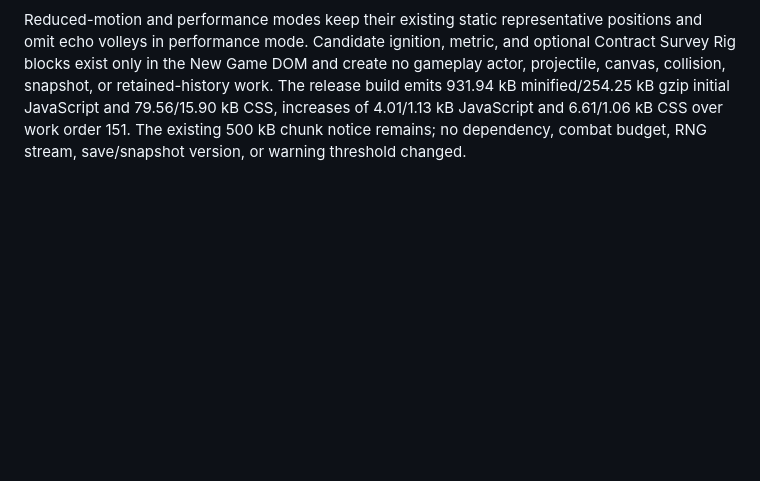
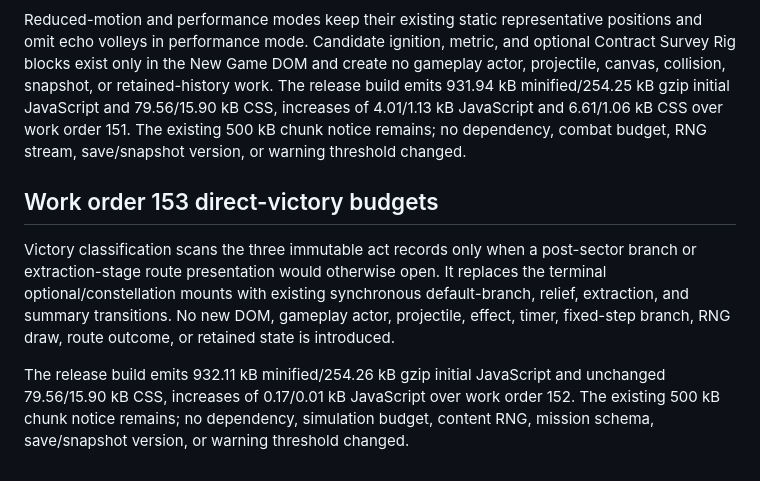
Before and after one commit to regillmore/StarbreakSalvage, a Markdown page: docs/STARBREAK_SALVAGE_PERFORMANCE_NOTES.md, the part around the change. Drawn GitHub-style; blank space fills up the shorter version.

Commit message:
verify docs

```diff
--- a/docs/STARBREAK_SALVAGE_PERFORMANCE_NOTES.md
+++ b/docs/STARBREAK_SALVAGE_PERFORMANCE_NOTES.md
@@ -537,3 +537,9 @@ The route detail replaces three interactive cards with one bounded effect dossie
 Contract selection resolves exactly three bounded presentation models when the scene opens. Each model creates the existing small engineering projection, fits one deterministic starter item, and resolves at most six representative volleys under the established proc budget; no candidate model advances RNG or enters a frame update. Only the selected contract mounts live projectiles. The other cards retain static ship SVGs, and replacing the selection rebuilds at most 48 projectile spans plus one bounded dossier.
 
 Reduced-motion and performance modes keep their existing static representative positions and omit echo volleys in performance mode. Candidate ignition, metric, and optional Contract Survey Rig blocks exist only in the New Game DOM and create no gameplay actor, projectile, canvas, collision, snapshot, or retained-history work. The release build emits 931.94 kB minified/254.25 kB gzip initial JavaScript and 79.56/15.90 kB CSS, increases of 4.01/1.13 kB JavaScript and 6.61/1.06 kB CSS over work order 151. The existing 500 kB chunk notice remains; no dependency, combat budget, RNG stream, save/snapshot version, or warning threshold changed.
+
+## Work order 153 direct-victory budgets
+
+Victory classification scans the three immutable act records only when a post-sector branch or extraction-stage route presentation would otherwise open. It replaces the terminal optional/constellation mounts with existing synchronous default-branch, relief, extraction, and summary transitions. No new DOM, gameplay actor, projectile, effect, timer, fixed-step branch, RNG draw, route outcome, or retained state is introduced.
+
+The release build emits 932.11 kB minified/254.26 kB gzip initial JavaScript and unchanged 79.56/15.90 kB CSS, increases of 0.17/0.01 kB JavaScript over work order 152. The existing 500 kB chunk notice remains; no dependency, simulation budget, content RNG, mission schema, save/snapshot version, or warning threshold changed.
```
Also changed, not shown: docs/STARBREAK_SALVAGE_AGENT_WO_151-200.md (+2 -0 lines).
